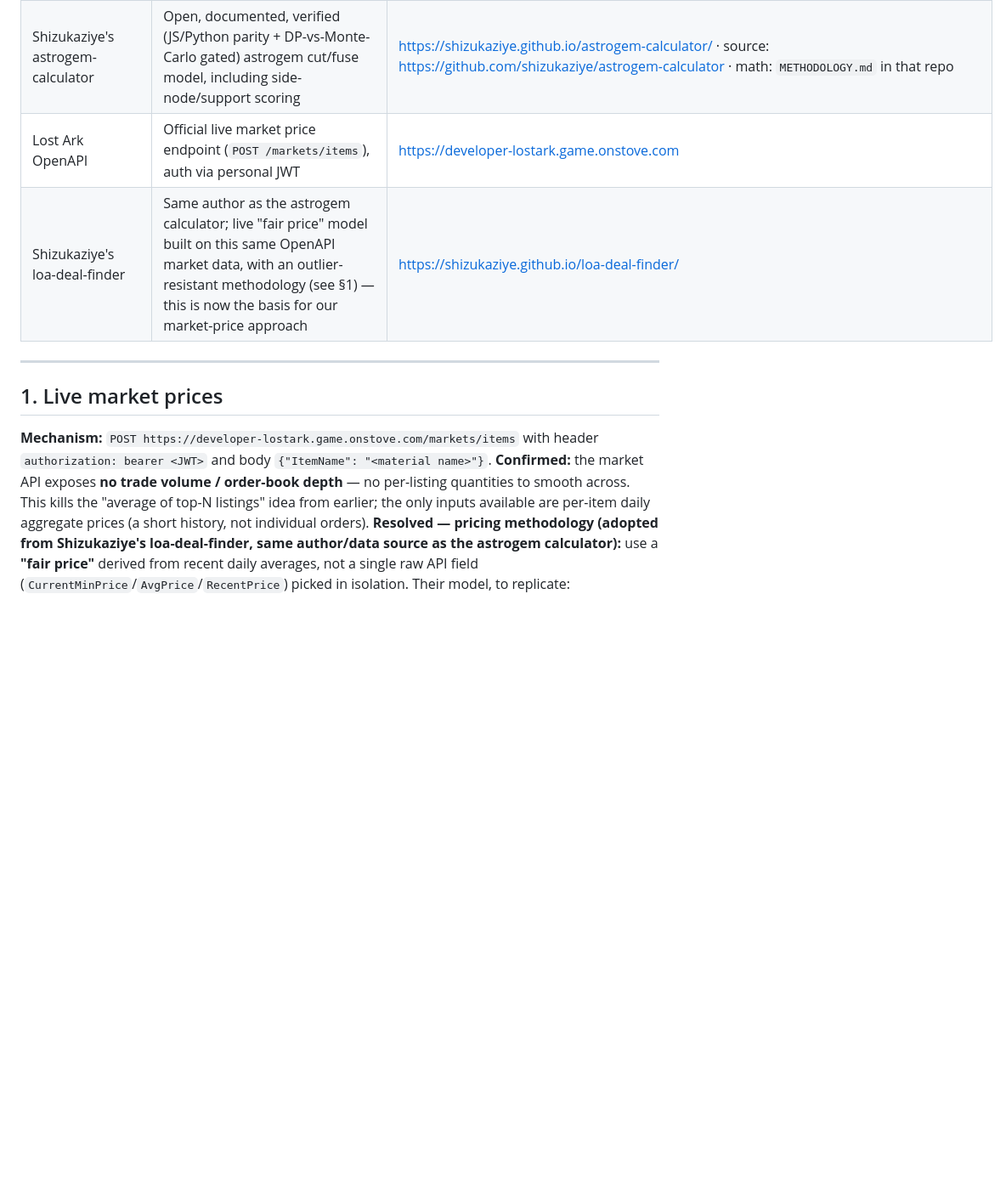
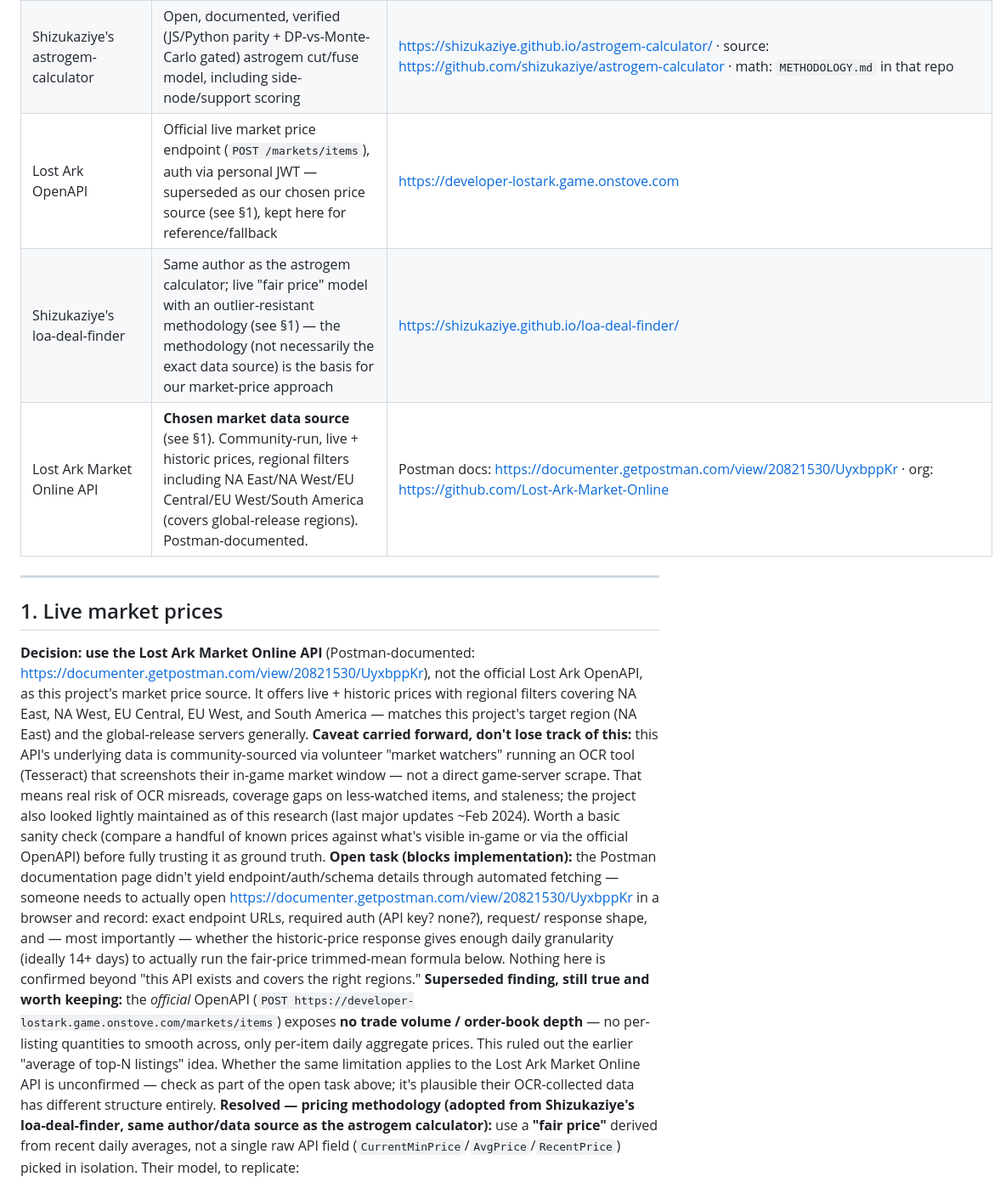
Before and after one commit to craftedswift/lostark-gold-to-damage-efficiency-, a Markdown page: RESEARCH.md, the part around one of its changes. Shown at 85% size. Drawn GitHub-style; blank space fills up the shorter version.

Commit message:
Choose Lost Ark Market Online API as the market price data source
Decision: use the community-run Lost Ark Market Online API
(Postman-documented) instead of the official Lost Ark OpenAPI -
covers NA East plus the other global-release regions (NA West, EU
Central, EU West, South America).

Carries forward the caveat that its data is OCR-sourced from
volunteer "market watchers" screenshotting their in-game market
window, not a direct server scrape, and the project looked lightly
maintained as of this research - worth a sanity check against known
prices before trusting it fully.

Flags this as blocking: endpoint/auth/schema details and whether it
has enough daily history depth for the fair-price trimmed-mean
formula (section 1) still need to be confirmed by actually opening
the Postman docs, since automated fetching didn't surface them.

Keeps the official OpenAPI's confirmed no-order-book-depth finding
and CORS/auth notes for reference/fallback rather than deleting them.

Co-Authored-By: Claude Sonnet 5 <noreply@anthropic.com>

```diff
--- a/RESEARCH.md
+++ b/RESEARCH.md
@@ -23,17 +23,44 @@ data sources first. Section-by-section status below.
 | Arsonistic DPS Calculator | Full class-DPS simulator; `Acc`/`Engr+Stone`/`Brace`/`ArkGrid` tabs derive **real, build-specific** damage-gain % by removing a bonus and diffing DPS | https://docs.google.com/spreadsheets/d/1_0J7liyM_yw16pyn6TKlF1YGaIt5n_A9hSoLnT3yTUc |
 | Maxroll Honing Calculator | Live, current T4.5 per-level success chance + material quantities (screenshot captured — see below) | https://maxroll.gg/lost-ark/upgrade-calculator |
 | Shizukaziye's astrogem-calculator | Open, documented, verified (JS/Python parity + DP-vs-Monte-Carlo gated) astrogem cut/fuse model, including side-node/support scoring | https://shizukaziye.github.io/astrogem-calculator/ · source: https://github.com/shizukaziye/astrogem-calculator · math: `METHODOLOGY.md` in that repo |
-| Lost Ark OpenAPI | Official live market price endpoint (`POST /markets/items`), auth via personal JWT | https://developer-lostark.game.onstove.com |
-| Shizukaziye's loa-deal-finder | Same author as the astrogem calculator; live "fair price" model built on this same OpenAPI market data, with an outlier-resistant methodology (see §1) — this is now the basis for our market-price approach | https://shizukaziye.github.io/loa-deal-finder/ |
+| Lost Ark OpenAPI | Official live market price endpoint (`POST /markets/items`), auth via personal JWT — superseded as our chosen price source (see §1), kept here for reference/fallback | https://developer-lostark.game.onstove.com |
+| Shizukaziye's loa-deal-finder | Same author as the astrogem calculator; live "fair price" model with an outlier-resistant methodology (see §1) — the methodology (not necessarily the exact data source) is the basis for our market-price approach | https://shizukaziye.github.io/loa-deal-finder/ |
+| Lost Ark Market Online API | **Chosen market data source** (see §1). Community-run, live + historic prices, regional filters including NA East/NA West/EU Central/EU West/South America (covers global-release regions). Postman-documented. | Postman docs: https://documenter.getpostman.com/view/20821530/UyxbppKr · org: https://github.com/Lost-Ark-Market-Online |
 ---
 ## 1. Live market prices
-**Mechanism:** `POST https://developer-lostark.game.onstove.com/markets/items`
-with header `authorization: bearer <JWT>` and body `{"ItemName": "<material name>"}`.
-**Confirmed:** the market API exposes **no trade volume / order-book
-depth** — no per-listing quantities to smooth across. This kills the
-"average of top-N listings" idea from earlier; the only inputs available
-are per-item daily aggregate prices (a short history, not individual
-orders).
+**Decision: use the Lost Ark Market Online API** (Postman-documented:
+https://documenter.getpostman.com/view/20821530/UyxbppKr), not the
+official Lost Ark OpenAPI, as this project's market price source. It
+offers live + historic prices with regional filters covering NA East,
+NA West, EU Central, EU West, and South America — matches this
+project's target region (NA East) and the global-release servers
+generally.
+**Caveat carried forward, don't lose track of this:** this API's
+underlying data is community-sourced via volunteer "market watchers"
+running an OCR tool (Tesseract) that screenshots their in-game market
+window — not a direct game-server scrape. That means real risk of OCR
+misreads, coverage gaps on less-watched items, and staleness; the
+project also looked lightly maintained as of this research (last major
+updates ~Feb 2024). Worth a basic sanity check (compare a handful of
+known prices against what's visible in-game or via the official OpenAPI)
+before fully trusting it as ground truth.
+**Open task (blocks implementation):** the Postman documentation page
+didn't yield endpoint/auth/schema details through automated fetching —
+someone needs to actually open
+https://documenter.getpostman.com/view/20821530/UyxbppKr in a browser
+and record: exact endpoint URLs, required auth (API key? none?), request/
+response shape, and — most importantly — whether the historic-price
+response gives enough daily granularity (ideally 14+ days) to actually
+run the fair-price trimmed-mean formula below. Nothing here is confirmed
+beyond "this API exists and covers the right regions."
+**Superseded finding, still true and worth keeping:** the *official*
+OpenAPI (`POST https://developer-lostark.game.onstove.com/markets/items`)
+exposes **no trade volume / order-book depth** — no per-listing
+quantities to smooth across, only per-item daily aggregate prices. This
+ruled out the earlier "average of top-N listings" idea. Whether the same
+limitation applies to the Lost Ark Market Online API is unconfirmed —
+check as part of the open task above; it's plausible their OCR-collected
+data has different structure entirely.
 **Resolved — pricing methodology (adopted from Shizukaziye's
 loa-deal-finder, same author/data source as the astrogem calculator):**
 use a **"fair price"** derived from recent daily averages, not a single
```
Also changed, not shown: other parts of RESEARCH.md (+19 -7 lines).
